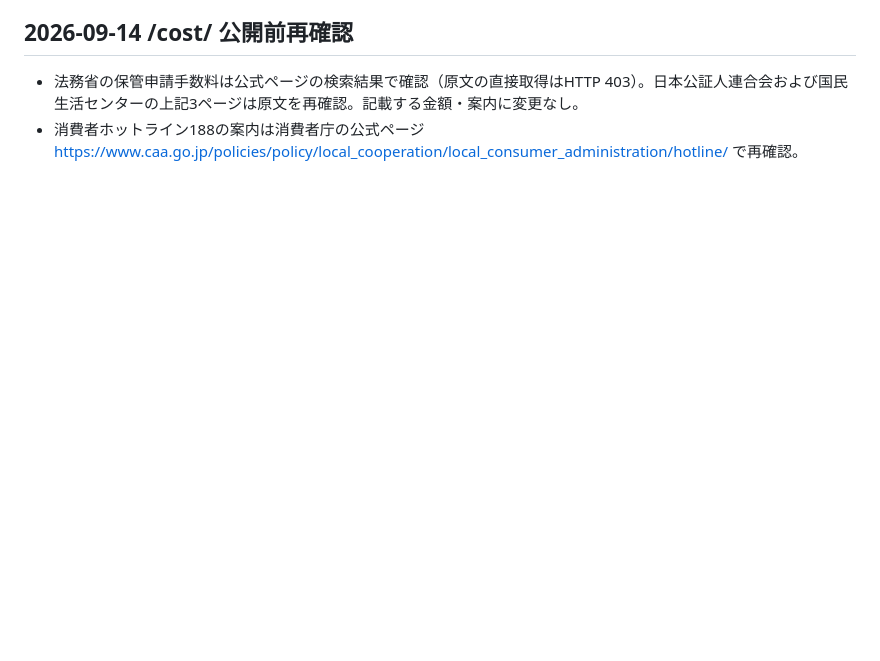
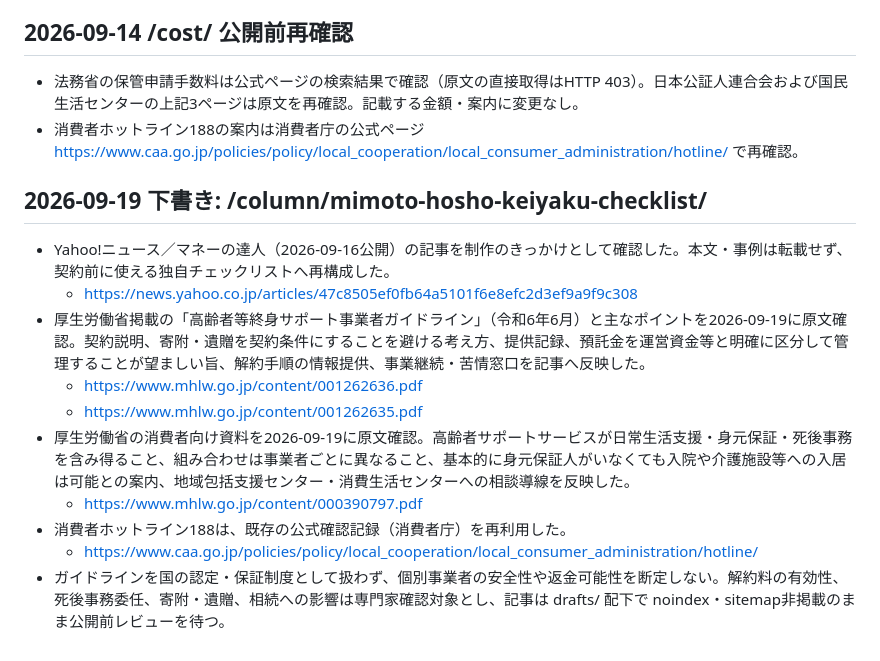
Before and after one commit to tfqys680-jpg/shukatsu-site, a Markdown page: docs/seo/source-policy.md, the part around the change. Rendered like a GitHub page; blank space fills up the shorter version.

Commit message:
Document sources for identity-guarantee draft

```diff
--- a/docs/seo/source-policy.md
+++ b/docs/seo/source-policy.md
@@ -109,3 +109,16 @@
 
 - 法務省の保管申請手数料は公式ページの検索結果で確認（原文の直接取得はHTTP 403）。日本公証人連合会および国民生活センターの上記3ページは原文を再確認。記載する金額・案内に変更なし。
 - 消費者ホットライン188の案内は消費者庁の公式ページ https://www.caa.go.jp/policies/policy/local_cooperation/local_consumer_administration/hotline/ で再確認。
+
+## 2026-09-19 下書き: /column/mimoto-hosho-keiyaku-checklist/
+
+- Yahoo!ニュース／マネーの達人（2026-09-16公開）の記事を制作のきっかけとして確認した。本文・事例は転載せず、契約前に使える独自チェックリストへ再構成した。
+  - https://news.yahoo.co.jp/articles/47c8505ef0fb64a5101f6e8efc2d3ef9a9f9c308
+- 厚生労働省掲載の「高齢者等終身サポート事業者ガイドライン」（令和6年6月）と主なポイントを2026-09-19に原文確認。契約説明、寄附・遺贈を契約条件にすることを避ける考え方、提供記録、預託金を運営資金等と明確に区分して管理することが望ましい旨、解約手順の情報提供、事業継続・苦情窓口を記事へ反映した。
+  - https://www.mhlw.go.jp/content/001262636.pdf
+  - https://www.mhlw.go.jp/content/001262635.pdf
+- 厚生労働省の消費者向け資料を2026-09-19に原文確認。高齢者サポートサービスが日常生活支援・身元保証・死後事務を含み得ること、組み合わせは事業者ごとに異なること、基本的に身元保証人がいなくても入院や介護施設等への入居は可能との案内、地域包括支援センター・消費生活センターへの相談導線を反映した。
+  - https://www.mhlw.go.jp/content/000390797.pdf
+- 消費者ホットライン188は、既存の公式確認記録（消費者庁）を再利用した。
+  - https://www.caa.go.jp/policies/policy/local_cooperation/local_consumer_administration/hotline/
+- ガイドラインを国の認定・保証制度として扱わず、個別事業者の安全性や返金可能性を断定しない。解約料の有効性、死後事務委任、寄附・遺贈、相続への影響は専門家確認対象とし、記事は drafts/ 配下で noindex・sitemap非掲載のまま公開前レビューを待つ。
```
